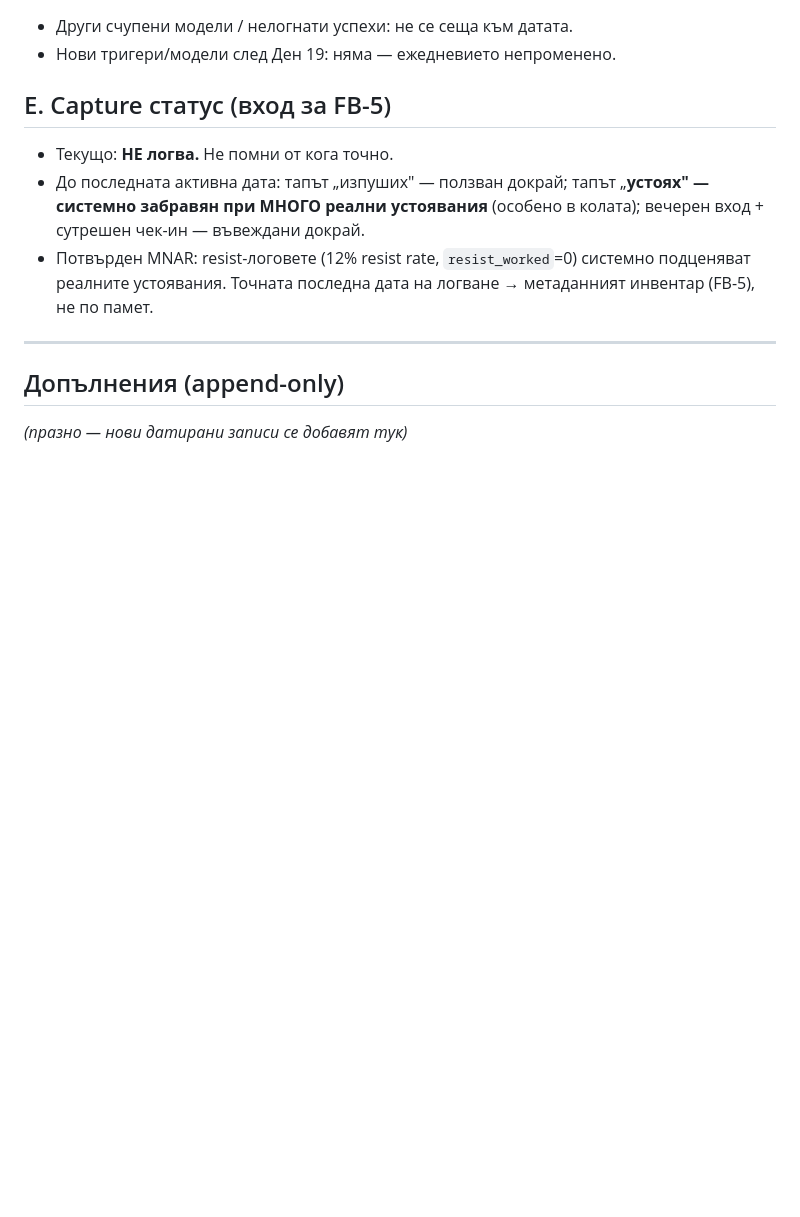
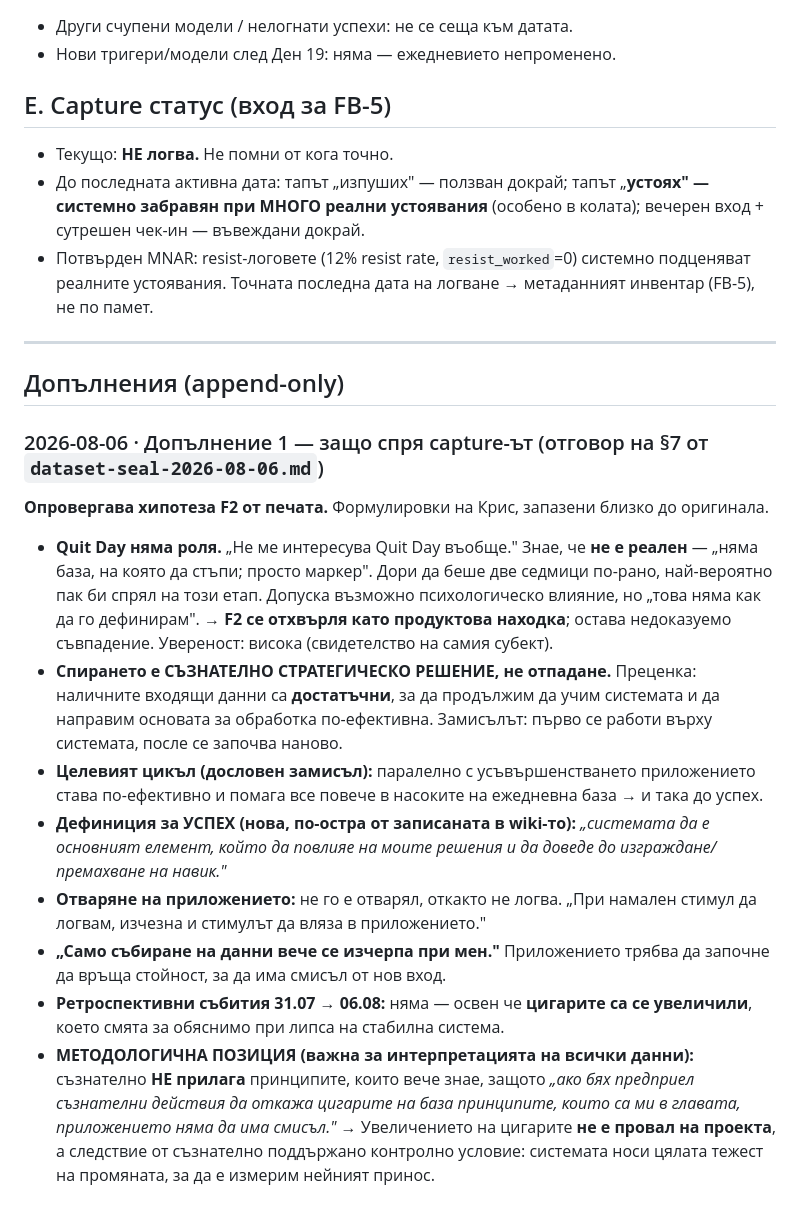
Before and after one commit to kazlatkov-main/habit-navigator, a Markdown page: docs/ground-truth-registry.md, the part around the change. Drawn GitHub-style; blank space fills up the shorter version.

```diff
--- a/docs/ground-truth-registry.md
+++ b/docs/ground-truth-registry.md
@@ -69,4 +69,15 @@
 
 ## Допълнения (append-only)
 
-*(празно — нови датирани записи се добавят тук)*
+### 2026-08-06 · Допълнение 1 — защо спря capture-ът (отговор на §7 от `dataset-seal-2026-08-06.md`)
+
+**Опровергава хипотеза F2 от печата.** Формулировки на Крис, запазени близко до оригинала.
+
+- **Quit Day няма роля.** „Не ме интересува Quit Day въобще." Знае, че **не е реален** — „няма база, на която да стъпи; просто маркер". Дори да беше две седмици по-рано, най-вероятно пак би спрял на този етап. Допуска възможно психологическо влияние, но „това няма как да го дефинирам". → **F2 се отхвърля като продуктова находка**; остава недоказуемо съвпадение. Увереност: висока (свидетелство на самия субект).
+- **Спирането е СЪЗНАТЕЛНО СТРАТЕГИЧЕСКО РЕШЕНИЕ, не отпадане.** Преценка: наличните входящи данни са **достатъчни**, за да продължим да учим системата и да направим основата за обработка по-ефективна. Замисълът: първо се работи върху системата, после се започва наново.
+- **Целевият цикъл (дословен замисъл):** паралелно с усъвършенстването приложението става по-ефективно и помага все повече в насоките на ежедневна база → и така до успех.
+- **Дефиниция за УСПЕХ (нова, по-остра от записаната в wiki-то):** *„системата да е основният елемент, който да повлияе на моите решения и да доведе до изграждане/премахване на навик."*
+- **Отваряне на приложението:** не го е отварял, откакто не логва. „При намален стимул да логвам, изчезна и стимулът да вляза в приложението."
+- **„Само събиране на данни вече се изчерпа при мен."** Приложението трябва да започне да връща стойност, за да има смисъл от нов вход.
+- **Ретроспективни събития 31.07 → 06.08:** няма — освен че **цигарите са се увеличили**, което смята за обяснимо при липса на стабилна система.
+- **МЕТОДОЛОГИЧНА ПОЗИЦИЯ (важна за интерпретацията на всички данни):** съзнателно **НЕ прилага** принципите, които вече знае, защото *„ако бях предприел съзнателни действия да откажа цигарите на база принципите, които са ми в главата, приложението няма да има смисъл."* → Увеличението на цигарите **не е провал на проекта**, а следствие от съзнателно поддържано контролно условие: системата носи цялата тежест на промяната, за да е измерим нейният принос.
```
Also changed, not shown: docs/dataset-seal-2026-08-06.md (+15 -8 lines).
